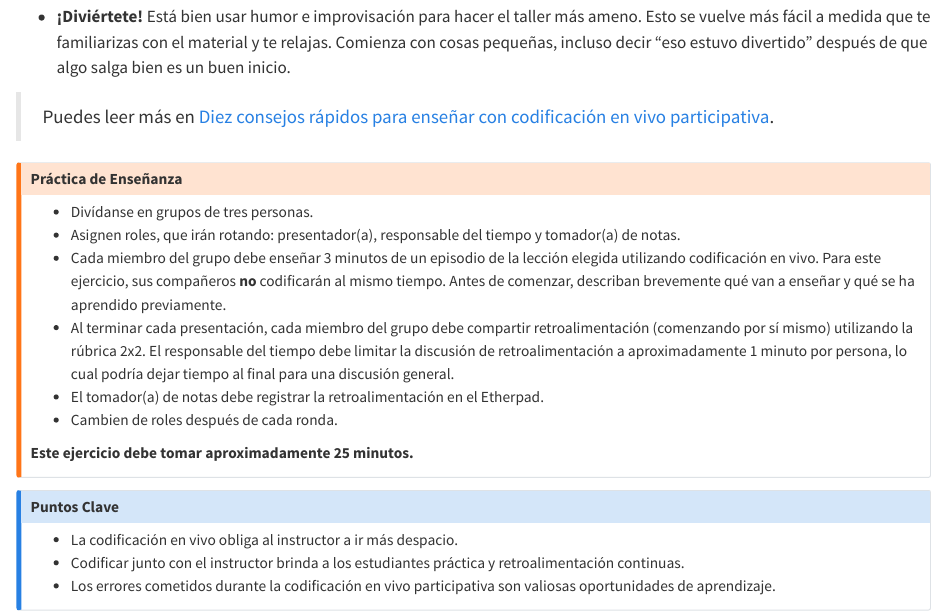
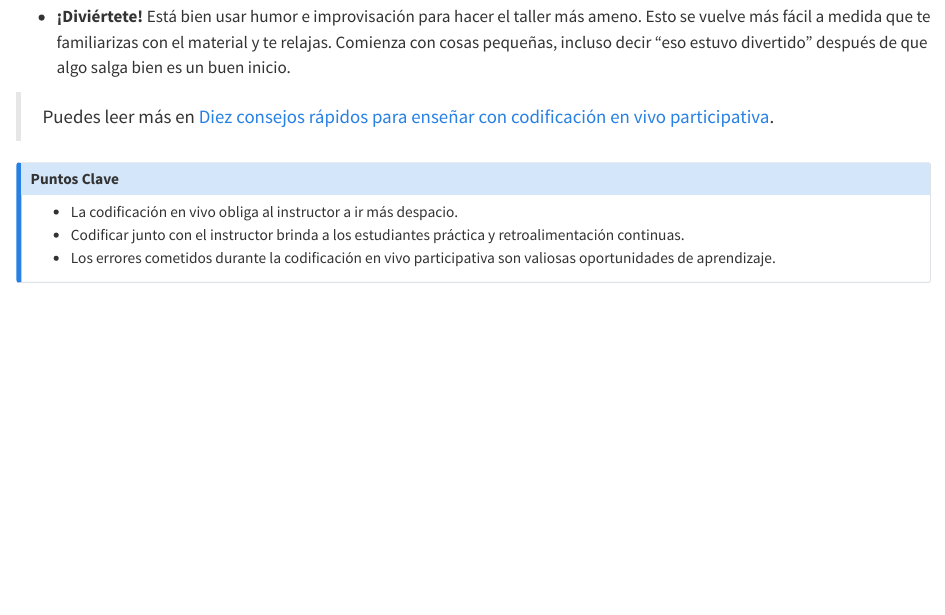
Before and after one commit to EveliaCoss/CABANAnet_TrainTrainers2025, a Quarto document (Cap6B.qmd): the page in a window 1100 px wide, from 1500 px down. Rendered offline with R 4.5, knitr and Pandoc in place of Quarto, with nearby package versions.

Commit message:
Update Cap6B.qmd

```diff
--- a/Cap6B.qmd
+++ b/Cap6B.qmd
@@ -51,19 +51,6 @@ Este ejercicio y discusión deben tomar aproximadamente 15 minutos.
 
 > Puedes leer más en [Diez consejos rápidos para enseñar con codificación en vivo participativa](https://doi.org/10.1371/journal.pcbi.1007850).
 
-::: {.callout-warning title="Práctica de Enseñanza"}
-
-- Divídanse en grupos de tres personas.
-- Asignen roles, que irán rotando: presentador(a), responsable del tiempo y tomador(a) de notas.
-- Cada miembro del grupo debe enseñar 3 minutos de un episodio de la lección elegida utilizando codificación en vivo. Para este ejercicio, sus compañeros **no** codificarán al mismo tiempo. Antes de comenzar, describan brevemente qué van a enseñar y qué se ha aprendido previamente.
-- Al terminar cada presentación, cada miembro del grupo debe compartir retroalimentación (comenzando por sí mismo) utilizando la rúbrica 2x2. El responsable del tiempo debe limitar la discusión de retroalimentación a aproximadamente 1 minuto por persona, lo cual podría dejar tiempo al final para una discusión general.
-- El tomador(a) de notas debe registrar la retroalimentación en el Etherpad.
-- Cambien de roles después de cada ronda.
-
-**Este ejercicio debe tomar aproximadamente 25 minutos.**
-
-:::
-
 ::: {.callout-note title="Puntos Clave"}
 
 - La codificación en vivo obliga al instructor a ir más despacio.
```
